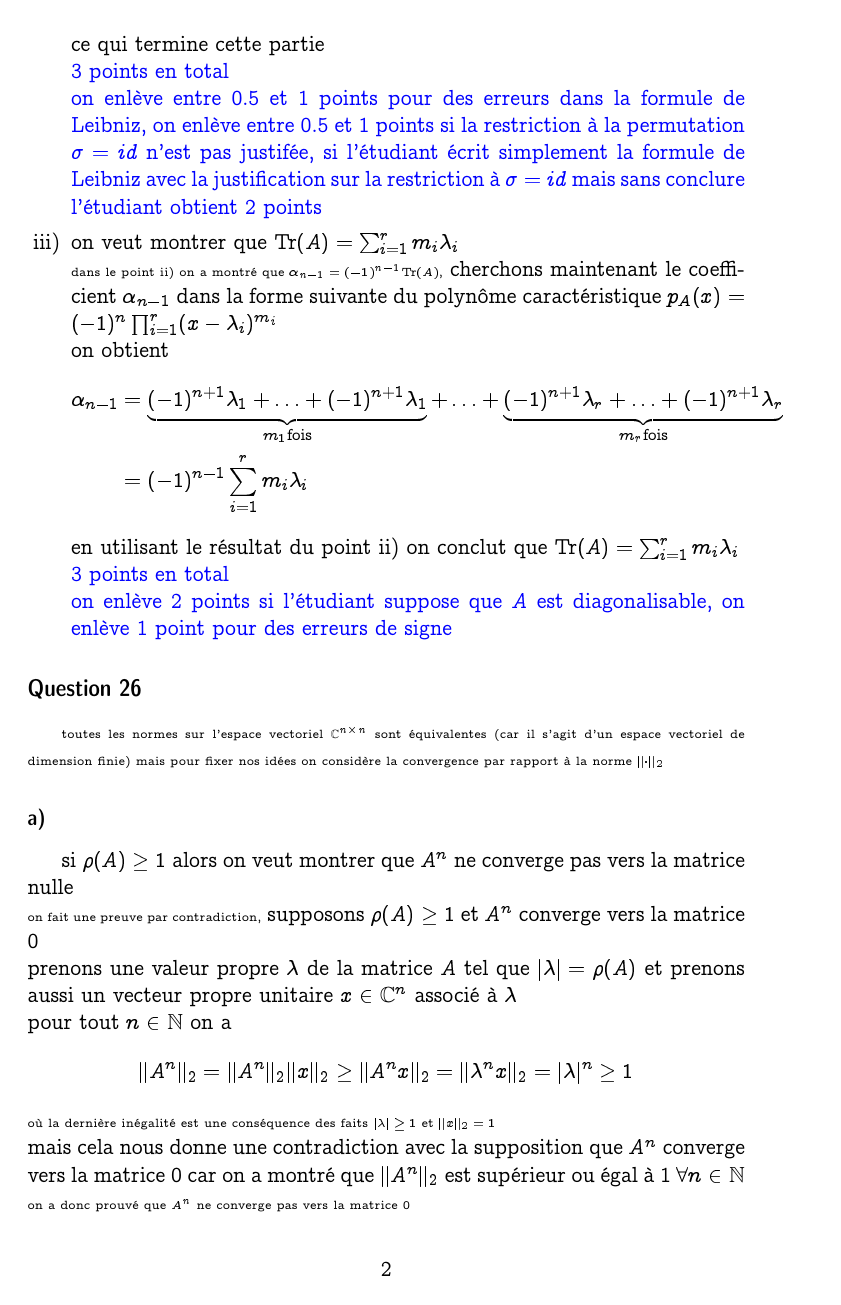
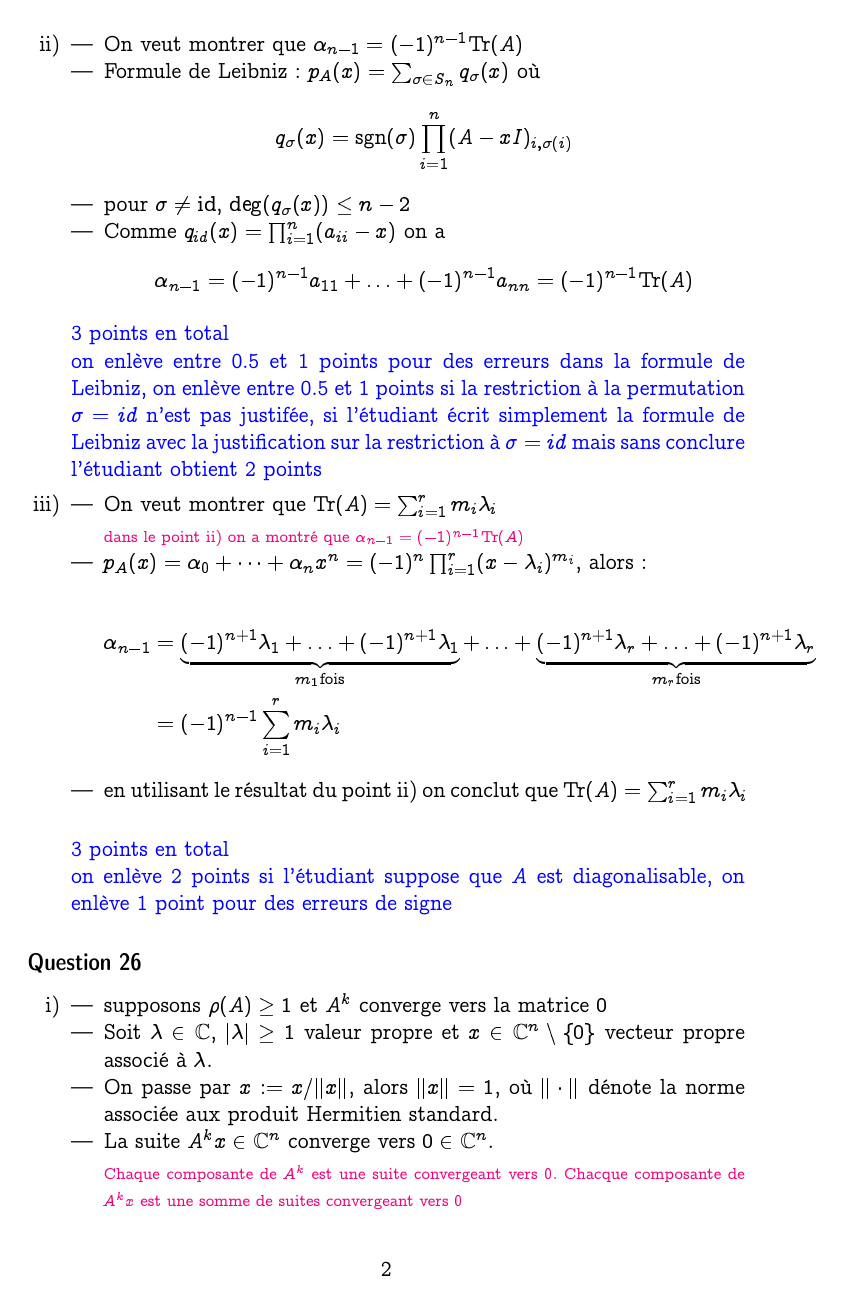
Before and after one commit to EisenIn/Algebre-Lineaire-2, a LaTeX problem sheet (ExamsOpenQuestionSolution/2021/main.tex): page 2 of 6. Compiled offline with pdfLaTeX.

Commit message:
solutions changed

```diff
--- a/ExamsOpenQuestionSolution/2021/main.tex
+++ b/ExamsOpenQuestionSolution/2021/main.tex
@@ -48,28 +62,51 @@ comme on a $q_{id}(x) = \prod_{i=1}^n(a_{ii}-x)$ on voit que $$\alpha_{n-1} = (-
-ce qui termine cette partie \\
+  \begin{itemize}
+    \item
+  On veut montrer que $\alpha_{n-1} = (-1)^{n-1}\text{Tr}(A)$
+\item Formule de Leibniz: $ p_A(x) = \sum_{\sigma \in S_n} q_{\sigma}(x)$ où
+  \begin{displaymath}
+      q_{\sigma}(x) = \text{sgn}(\sigma)\prod_{i=1}^n(A-xI)_{i,\sigma(i)}
+  \end{displaymath}
+
+\item pour $σ ≠ \mathrm{id}$, $\deg(q_{\sigma}(x)) ≤ n-2$
+\item  Comme $q_{id}(x) = \prod_{i=1}^n(a_{ii}-x)$ on a  $$\alpha_{n-1} = (-1)^{n-1}a_{11} + \ldots + (-1)^{n-1}a_{nn} = (-1)^{n-1}\text{Tr}(A)$$
+\end{itemize}
 \textcolor{blue}{3 points en total \\ on enlève entre 0.5 et 1 points pour des erreurs dans la formule de Leibniz, on enlève entre 0.5 et 1 points si la restriction à la permutation $\sigma = id$ n'est pas justifée, si l'étudiant écrit simplement la formule de Leibniz avec la justification sur la restriction à $\sigma = id$ mais sans conclure l'étudiant obtient 2 points}
 
 \item
-on veut montrer que $\text{Tr}(A) = \sum_{i=1}^r m_i\lambda_i$ \\
-{\tiny dans le point ii) on a montré que $\alpha_{n-1} = (-1)^{n-1}\text{Tr}(A)$,} cherchons maintenant le coefficient $\alpha_{n-1}$ dans la forme suivante du polynôme caractéristique $p_A(x) = (-1)^n \prod_{i=1}^r (x-\lambda_i)^{m_i}$ \\
-on obtient
+  \begin{itemize}
+  \item
+On veut montrer que $\text{Tr}(A) = \sum_{i=1}^r m_i\lambda_i$
+
+\indice {dans le point ii) on a montré que $\alpha_{n-1} = (-1)^{n-1}\text{Tr}(A)$}
+\item $p_A(x) = α_0+ \cdots  + α_n x^n =   (-1)^n \prod_{i=1}^r (x-\lambda_i)^{m_i}$, alors:
+
 \begin{align*}
 \alpha_{n-1} &= \underbrace{(-1)^{n+1}\lambda_1 + \ldots + (-1)^{n+1}\lambda_1}_{m_1 \text{fois}} + \ldots + \underbrace{(-1)^{n+1}\lambda_r + \ldots + (-1)^{n+1}\lambda_r}_{m_r \text{fois}} \\
 &= (-1)^{n-1} \sum_{i=1}^r m_i\lambda_i
 \end{align*}
+\item
 en utilisant le résultat du point ii) on conclut que $\text{Tr}(A) = \sum_{i=1}^r m_i\lambda_i$ \\
+\end{itemize}
 \textcolor{blue}{3 points en total \\ on enlève 2 points si l'étudiant suppose que $A$ est diagonalisable, on enlève 1 point pour des erreurs de signe}
 \end{enumerate}
 
 
 \subsection*{Question 26}
-{\tiny toutes les normes sur l'espace vectoriel $\mathbb{C}^{n \times n}$ sont équivalentes (car il s'agit d'un espace vectoriel de dimension finie) mais pour fixer nos idées on considère la convergence par rapport à la norme $\lVert \cdot \rVert_2$}
-\subsubsection*{a)}
-si $\rho(A) \geq 1$ alors on veut montrer que $A^n$ ne converge pas vers la matrice nulle \\
-{\tiny on fait une preuve par contradiction,} supposons $\rho(A) \geq 1$ et $A^n$ converge vers la matrice 0 \\
-prenons une valeur propre $\lambda$ de la matrice $A$ tel que $|\lambda| = \rho(A)$ et prenons aussi un vecteur propre unitaire $x \in \mathbb{C}^n$ associé à $\lambda$ \\
-pour tout $n \in \mathbb{N}$ on a $$\lVert A^n \rVert_2 = \lVert A^n \rVert_2 \lVert x \rVert_2 \geq \lVert A^nx \rVert_2 = \lVert \lambda^n x \rVert_2 = |\lambda|^n \geq 1$$ {\tiny où la dernière inégalité est une conséquence des faits $|\lambda|\geq 1$ et $\lVert x \rVert_2 = 1$} \\
-mais cela nous donne une contradiction avec la supposition que $A^n$ converge vers la matrice 0 car on a montré que $\lVert A^n \rVert_2$ est supérieur ou égal à 1 $\forall n \in \mathbb{N}$ \\
-{\tiny on a donc prouvé que $A^n$ ne converge pas vers la matrice 0} \\
-\textcolor{blue}{3 points en total \\ 1 point pour l'idée et le début de la preuve par contradiction, 1 point pour le calcul $\lVert A^n \rVert_2 \geq 1$ et 1 point pour conclure l'argument}
+% {\tiny toutes les normes sur l'espace vectoriel $\mathbb{C}^{n \times n}$ sont équivalentes (car il s'agit d'un espace vectoriel de dimension finie) mais pour fixer nos idées on considère la convergence par rapport à la norme $\lVert \cdot \rVert_2$}
+\begin{enumerate}[i)]
+\item
+  \begin{itemize}
+  \item supposons $\rho(A) \geq 1$ et $A^k$ converge vers la matrice $0$
+  \item Soit  $\lambda ∈ℂ$, $|λ|≥1$  valeur propre et  $x \in \mathbb{C}^n \setminus \{0\}$ vecteur propre  associé à $\lambda$.
+  \item On passe par $x := x / \|x\|$, alors $\|x\| = 1$, où $\| \cdot\|$
+    dénote la norme associée aux produit Hermitien standard.
+  % \item Pour tout $ε>0$ il existe $N$ tel que pour tout $i,j$:   $|(A^k)_{i,j}| < ε$
+  %   pour tout $k \in \mathbb{N}$ $k≥ N$
+  % \item Alors  pour tout $k \in \mathbb{N}$ $k≥ N$ et $i ∈ \{1,\dots,n\}$:
+  %   \begin{displaymath}
+  %     \|(A^k x)_i \| < ε n
+  %   \end{displaymath}
+  \item La suite  $A^k x ∈ ℂ^n$ converge vers $0 ∈ ℂ^n$.
 
-\subsubsection*{b)}
+    \indice{Chaque composante de $A^k$ est une suite convergeant vers $0$. Chacque composante de $A^k x$ est une somme de suites convergeant vers $0$}
+  \item Mais $\|A^k x\|  = \|λ^k x\|  = |λ|^k \|x\| ≥ 1$
```
Also changed, not shown: ExamsOpenQuestionSolution/2021/main.tex (45 more changed lines), 1 other file.
